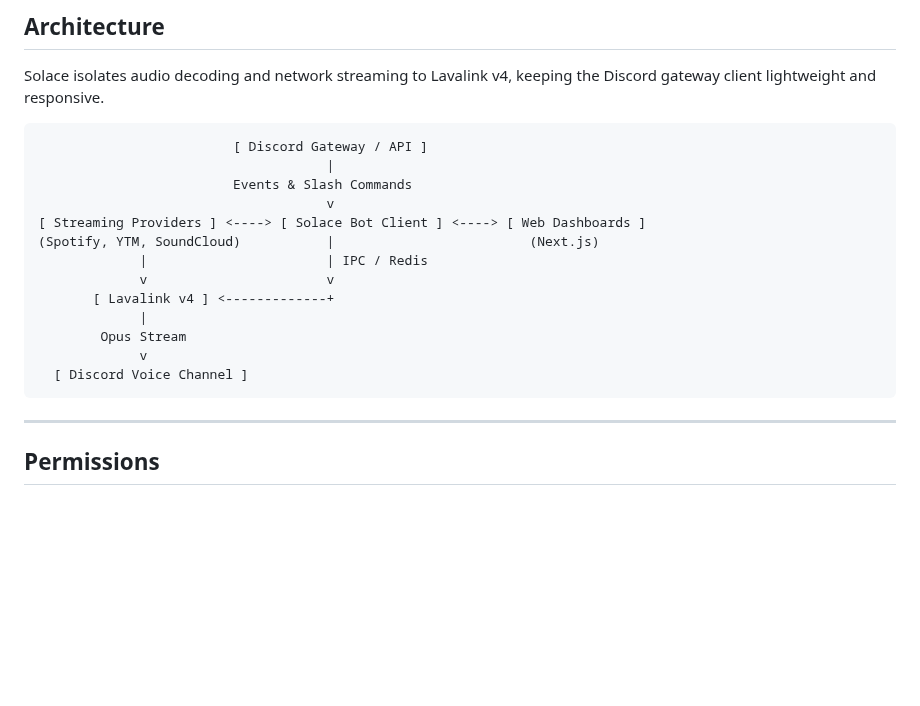
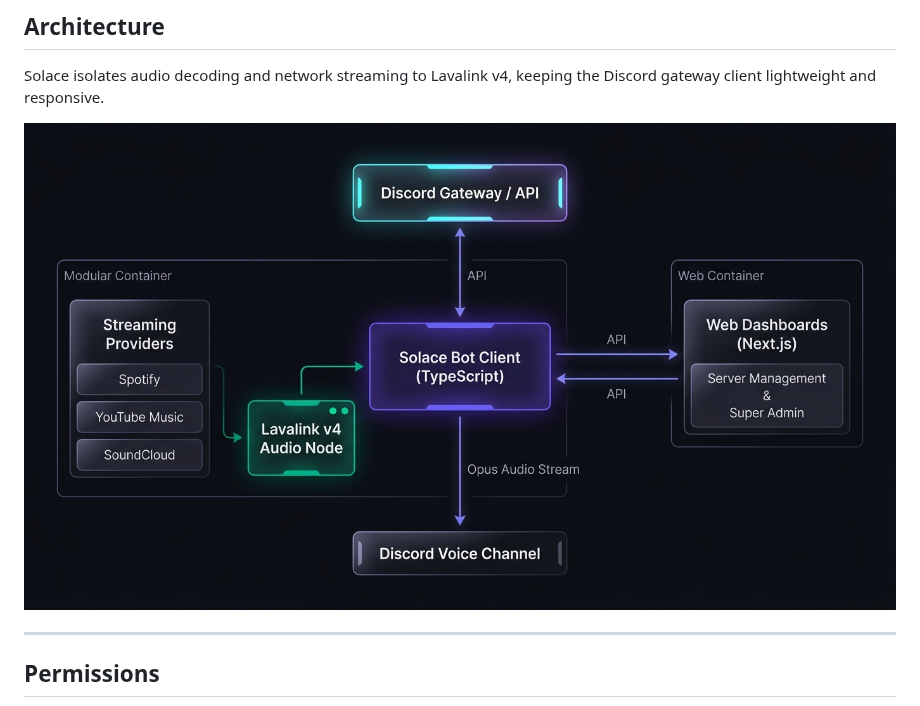
Before and after one commit to senu-io/Solace, a Markdown page: README.md, the part around the change. Rendered like a GitHub page; pictures changed too: assets/architecture.png (added); blank space fills up the shorter version.

Commit message:
docs: replace ASCII architecture diagram with generated diagram image

````diff
--- a/README.md
+++ b/README.md
@@ -51,21 +51,9 @@ Solace supports both self-hosted deployment via Docker Compose and multi-tenant
 
 Solace isolates audio decoding and network streaming to Lavalink v4, keeping the Discord gateway client lightweight and responsive.
 
-```
-                         [ Discord Gateway / API ]
-                                     |
-                         Events & Slash Commands
-                                     v
-[ Streaming Providers ] <----> [ Solace Bot Client ] <----> [ Web Dashboards ]
-(Spotify, YTM, SoundCloud)           |                         (Next.js)
-             |                       | IPC / Redis
-             v                       v
-       [ Lavalink v4 ] <-------------+
-             |
-        Opus Stream
-             v
-  [ Discord Voice Channel ]
-```
+<p align="center">
+  <img src="assets/architecture.png" alt="Solace System Architecture" width="100%" />
+</p>
 
 ---
 
````
